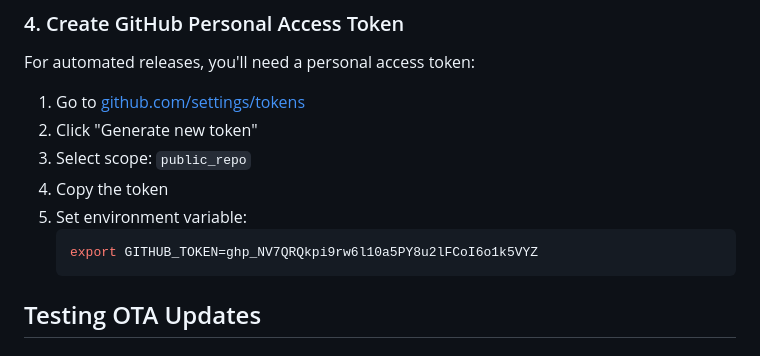
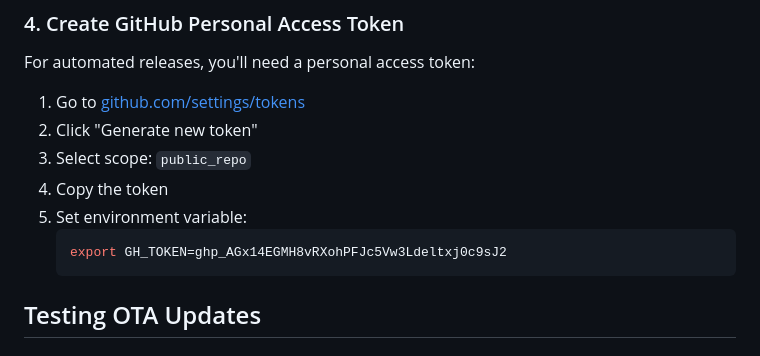
Before and after one commit to Chipsfil/sabo_regalanalyse, a Markdown page: TESTING.md, the part around the change. GitHub-like rendering.

````diff
--- a/TESTING.md
+++ b/TESTING.md
@@ -61,7 +61,7 @@ For automated releases, you'll need a personal access token:
 4. Copy the token
 5. Set environment variable:
    ```bash
-   export GITHUB_TOKEN=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
+   export GH_TOKEN=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
    ```
 
 ## Testing OTA Updates
````
